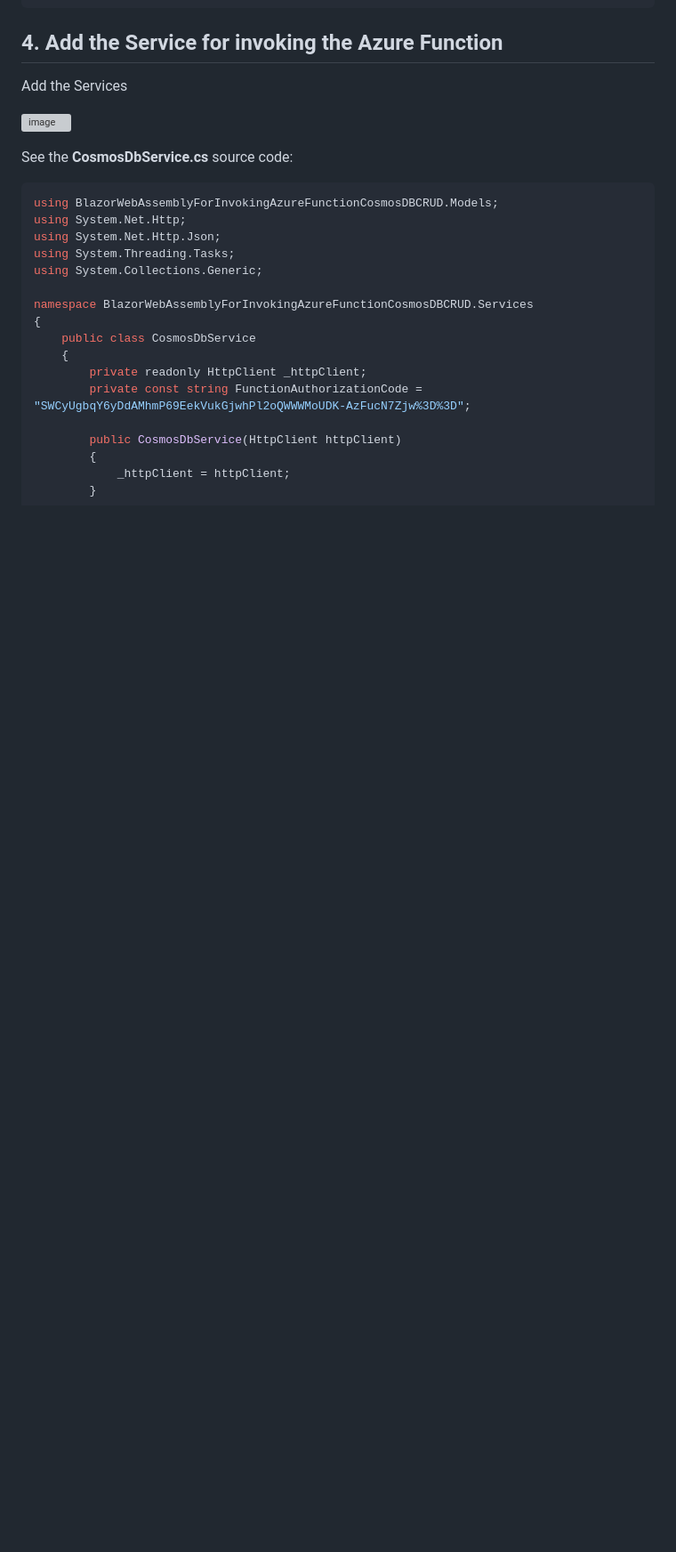
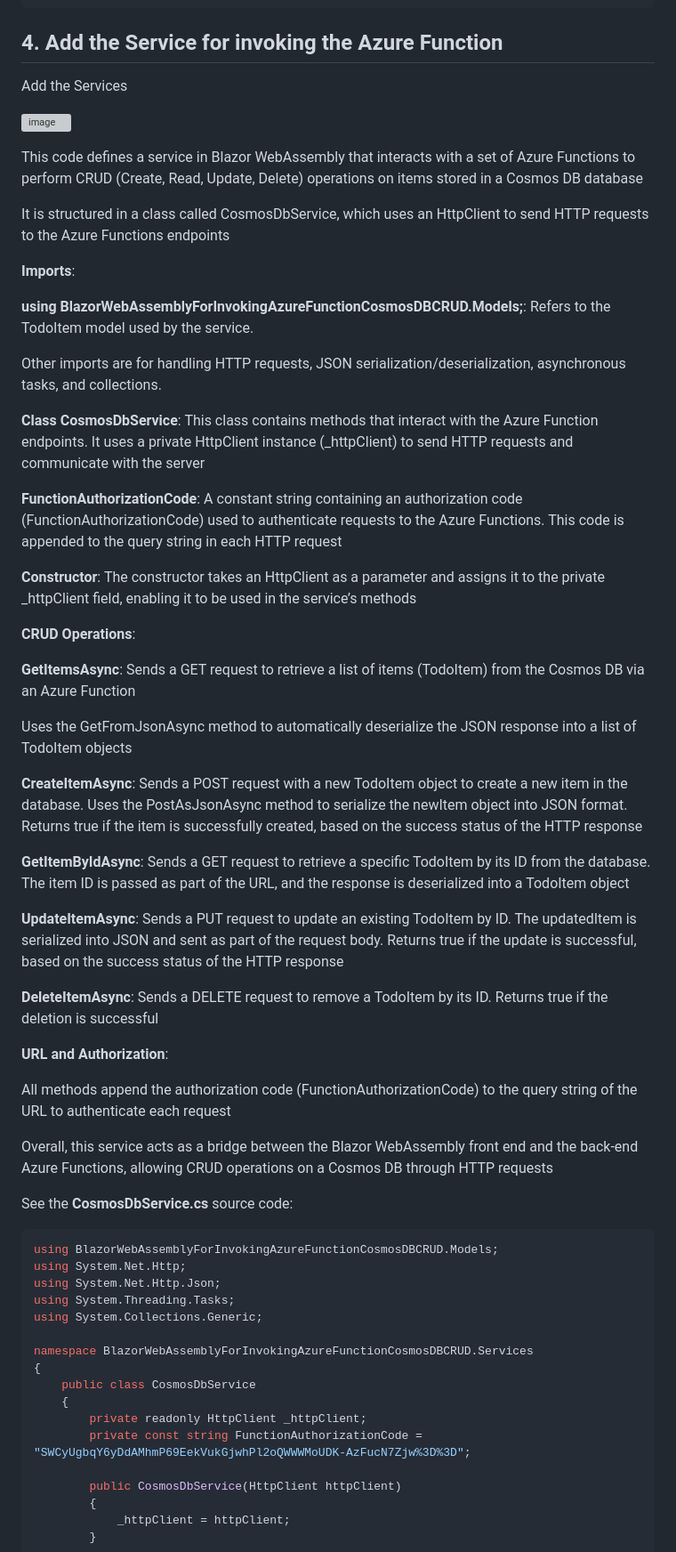
Before and after one commit to luiscoco/Curso_Aprende_Blazor-Nivel_Intermedio-Blazor_MAUI_invoking_AzureFunction-CosmosDb-CRUD, a Markdown page: README.md, the part around the change. Shown at 89% size. GitHub-like rendering; blank space fills up the shorter version; grey boxes are pictures that could not be loaded.

```diff
--- a/README.md
+++ b/README.md
@@ -57,6 +57,44 @@ namespace BlazorWebAssemblyForInvokingAzureFunctionCosmosDBCRUD.Models
 Add the Services
 
 ![image](https://github.com/user-attachments/assets/5f215aa9-093b-417e-a748-9fe503810301)
+
+
+This code defines a service in Blazor WebAssembly that interacts with a set of Azure Functions to perform CRUD (Create, Read, Update, Delete) operations on items stored in a Cosmos DB database
+
+It is structured in a class called CosmosDbService, which uses an HttpClient to send HTTP requests to the Azure Functions endpoints
+
+**Imports**:
+
+**using BlazorWebAssemblyForInvokingAzureFunctionCosmosDBCRUD.Models;**: Refers to the TodoItem model used by the service.
+
+Other imports are for handling HTTP requests, JSON serialization/deserialization, asynchronous tasks, and collections.
+
+**Class CosmosDbService**: This class contains methods that interact with the Azure Function endpoints. It uses a private HttpClient instance (_httpClient) to send HTTP requests and communicate with the server
+
+**FunctionAuthorizationCode**: A constant string containing an authorization code (FunctionAuthorizationCode) used to authenticate requests to the Azure Functions. This code is appended to the query string in each HTTP request
+
+**Constructor**: The constructor takes an HttpClient as a parameter and assigns it to the private _httpClient field, enabling it to be used in the service’s methods
+
+**CRUD Operations**:
+
+**GetItemsAsync**: Sends a GET request to retrieve a list of items (TodoItem) from the Cosmos DB via an Azure Function
+
+Uses the GetFromJsonAsync method to automatically deserialize the JSON response into a list of TodoItem objects
+
+**CreateItemAsync**: Sends a POST request with a new TodoItem object to create a new item in the database. Uses the PostAsJsonAsync method to serialize the newItem object into JSON format.
+Returns true if the item is successfully created, based on the success status of the HTTP response
+
+**GetItemByIdAsync**: Sends a GET request to retrieve a specific TodoItem by its ID from the database. The item ID is passed as part of the URL, and the response is deserialized into a TodoItem object
+
+**UpdateItemAsync**: Sends a PUT request to update an existing TodoItem by ID. The updatedItem is serialized into JSON and sent as part of the request body. Returns true if the update is successful, based on the success status of the HTTP response
+
+**DeleteItemAsync**: Sends a DELETE request to remove a TodoItem by its ID. Returns true if the deletion is successful
+
+**URL and Authorization**:
+
+All methods append the authorization code (FunctionAuthorizationCode) to the query string of the URL to authenticate each request
+
+Overall, this service acts as a bridge between the Blazor WebAssembly front end and the back-end Azure Functions, allowing CRUD operations on a Cosmos DB through HTTP requests
 
 See the **CosmosDbService.cs** source code:
 
```
